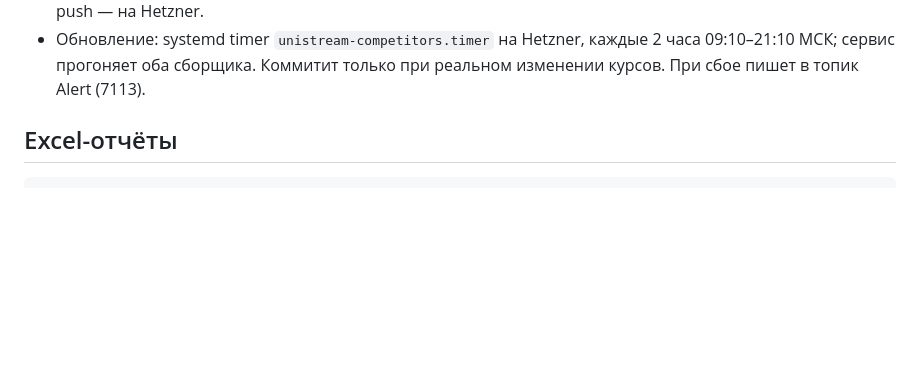
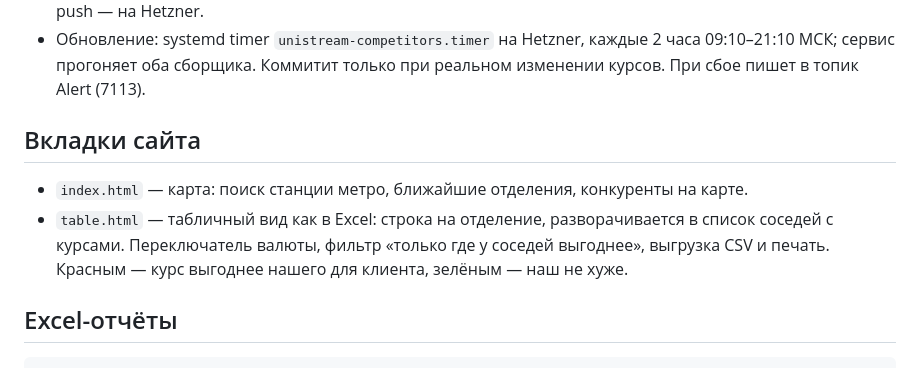
Before and after one commit to alekseipshen/unistream-map, a Markdown page: README.md, the part around the change. GitHub-like rendering; blank space fills up the shorter version.

Commit message:
README: document table tab

```diff
--- a/README.md
+++ b/README.md
@@ -39,6 +39,13 @@ git add -A && git commit -m "refresh data" && git push
 - Обновление: systemd timer `unistream-competitors.timer` на Hetzner, каждые 2 часа 09:10–21:10 МСК;
   сервис прогоняет оба сборщика. Коммитит только при реальном изменении курсов.
   При сбое пишет в топик Alert (7113).
+
+## Вкладки сайта
+
+- `index.html` — карта: поиск станции метро, ближайшие отделения, конкуренты на карте.
+- `table.html` — табличный вид как в Excel: строка на отделение, разворачивается в список
+  соседей с курсами. Переключатель валюты, фильтр «только где у соседей выгоднее»,
+  выгрузка CSV и печать. Красным — курс выгоднее нашего для клиента, зелёным — наш не хуже.
 
 ## Excel-отчёты
 
```
